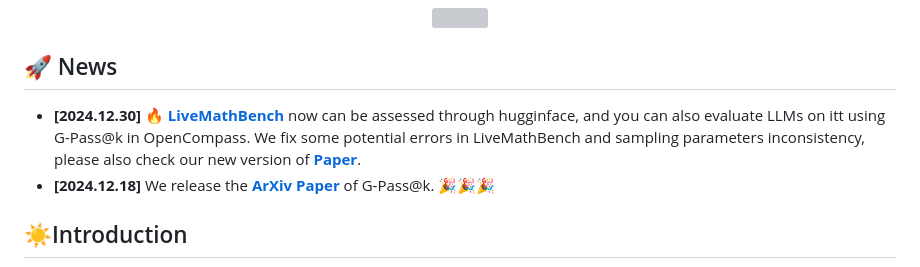
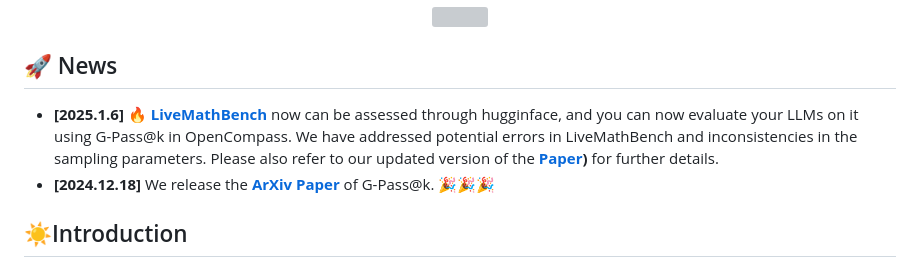
Before and after one commit to open-compass/GPassK, a Markdown page: README.md, the part around the change. GitHub-like rendering; grey boxes are pictures that could not be loaded.

Commit message:
update news

```diff
--- a/README.md
+++ b/README.md
@@ -16,7 +16,7 @@
 [📚[LeaderBoard](https://github.com/open-compass/GPassK/index.html)] -->
 
 ## 🚀 News
-- **[2024.12.30]** 🔥 **[LiveMathBench](https://huggingface.co/datasets/opencompass/LiveMathBench)** now can be assessed through hugginface, and you can also evaluate LLMs on itt using G-Pass@k in OpenCompass. We fix some potential errors in LiveMathBench and sampling parameters inconsistency, please also check our new version of **[Paper]()**.
+- **[2025.1.6]** 🔥 **[LiveMathBench](https://huggingface.co/datasets/opencompass/LiveMathBench)** now can be assessed through hugginface, and you can now evaluate your LLMs on it using G-Pass@k in OpenCompass. We have addressed potential errors in LiveMathBench and inconsistencies in the sampling parameters. Please also refer to our updated version of the **[Paper](http://arxiv.org/abs/2412.13147))** for further details.
 - **[2024.12.18]** We release the **[ArXiv Paper](http://arxiv.org/abs/2412.13147)** of G-Pass@k. 🎉🎉🎉
 
 
```
